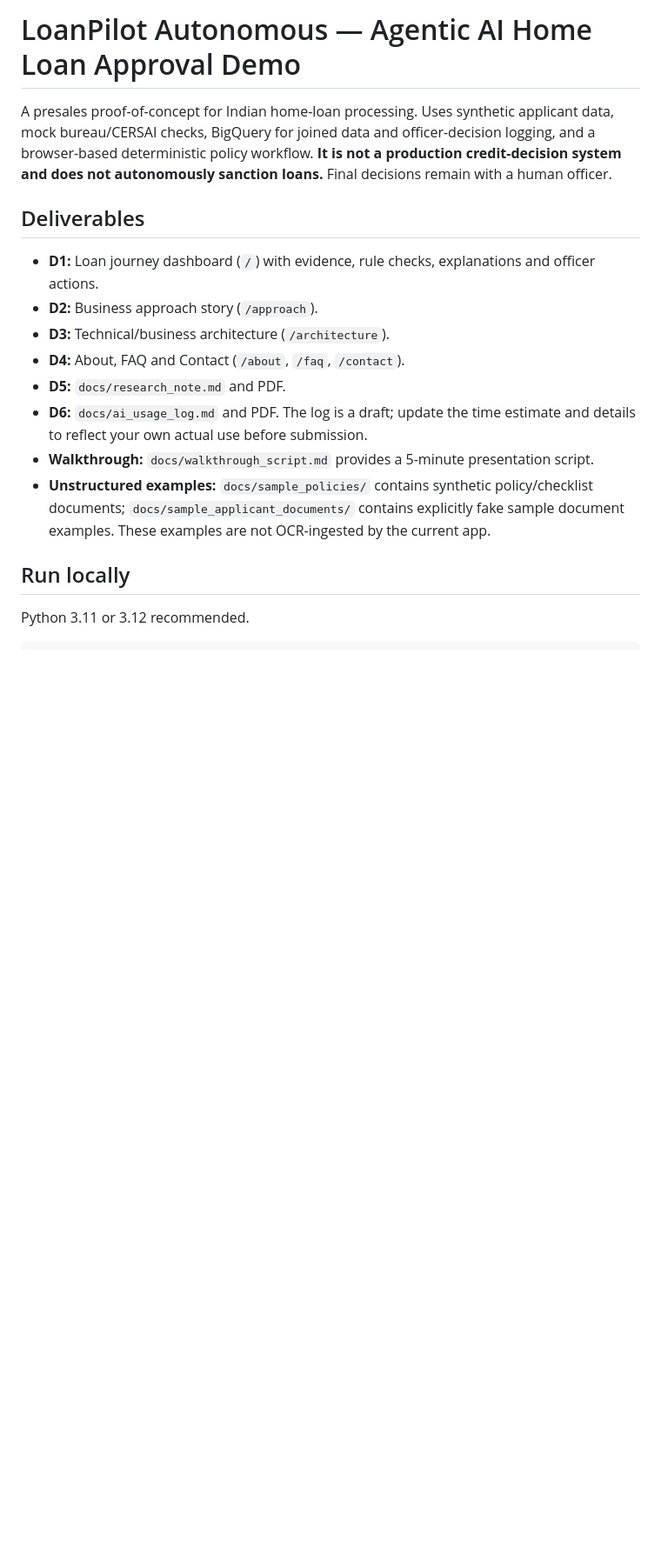
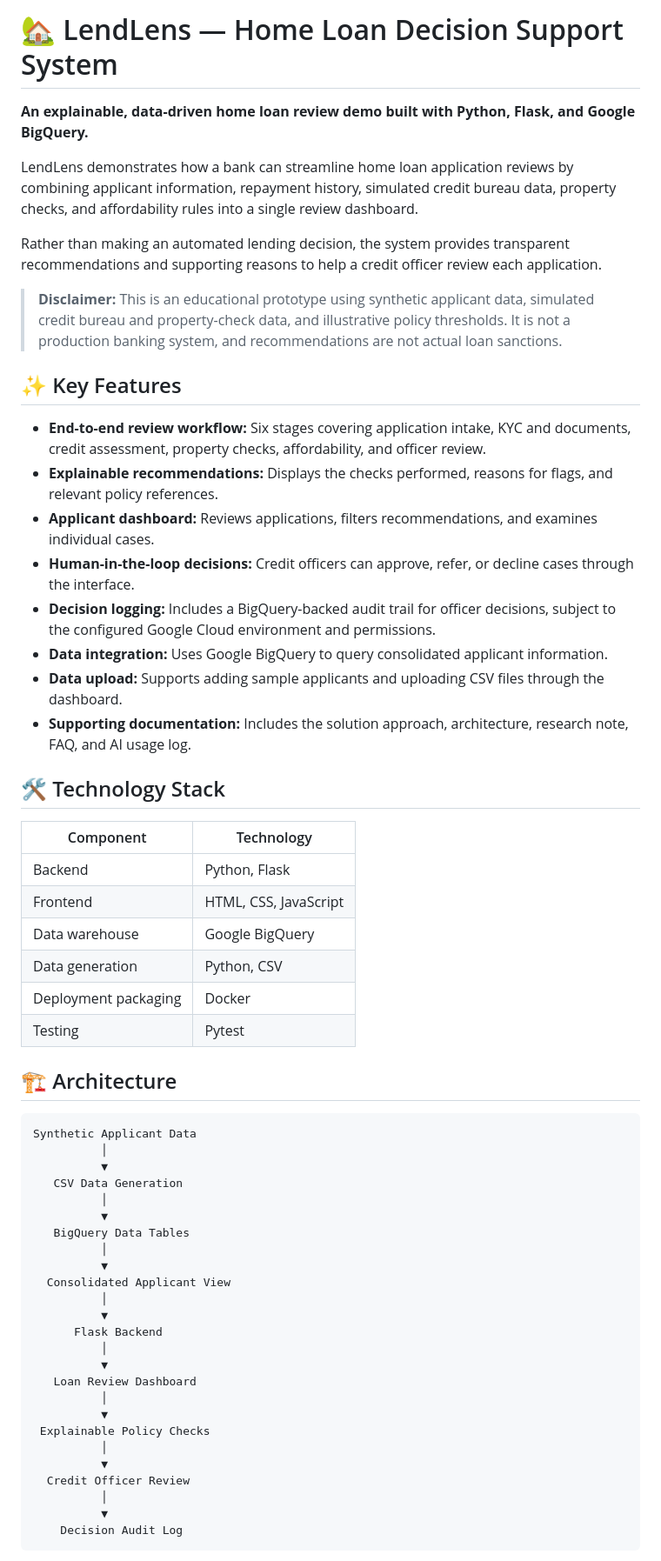
Before and after one commit to pakku251201/Homeloan-IQ, a Markdown page: README.md, the part around one of its changes. Shown at 87% size. Drawn GitHub-style; blank space fills up the shorter version.

````diff
--- a/README.md
+++ b/README.md
@@ -1,16 +1,62 @@
-# LoanPilot Autonomous — Agentic AI Home Loan Approval Demo
+# 🏡 LendLens — Home Loan Decision Support System
 
-A presales proof-of-concept for Indian home-loan processing. Uses synthetic applicant data, mock bureau/CERSAI checks, BigQuery for joined data and officer-decision logging, and a browser-based deterministic policy workflow. **It is not a production credit-decision system and does not autonomously sanction loans.** Final decisions remain with a human officer.
+**An explainable, data-driven home loan review demo built with Python, Flask, and Google BigQuery.**
 
-## Deliverables
-- **D1:** Loan journey dashboard (`/`) with evidence, rule checks, explanations and officer actions.
-- **D2:** Business approach story (`/approach`).
-- **D3:** Technical/business architecture (`/architecture`).
-- **D4:** About, FAQ and Contact (`/about`, `/faq`, `/contact`).
-- **D5:** `docs/research_note.md` and PDF.
-- **D6:** `docs/ai_usage_log.md` and PDF. The log is a draft; update the time estimate and details to reflect your own actual use before submission.
-- **Walkthrough:** `docs/walkthrough_script.md` provides a 5-minute presentation script.
-- **Unstructured examples:** `docs/sample_policies/` contains synthetic policy/checklist documents; `docs/sample_applicant_documents/` contains explicitly fake sample document examples. These examples are not OCR-ingested by the current app.
+LendLens demonstrates how a bank can streamline home loan application reviews by combining applicant information, repayment history, simulated credit bureau data, property checks, and affordability rules into a single review dashboard.
 
-## Run locally
-Python 3.11 or 3.12 recommended.
+Rather than making an automated lending decision, the system provides transparent recommendations and supporting reasons to help a credit officer review each application.
+
+> **Disclaimer:** This is an educational prototype using synthetic applicant data, simulated credit bureau and property-check data, and illustrative policy thresholds. It is not a production banking system, and recommendations are not actual loan sanctions.
+
+## ✨ Key Features
+
+- **End-to-end review workflow:** Six stages covering application intake, KYC and documents, credit assessment, property checks, affordability, and officer review.
+- **Explainable recommendations:** Displays the checks performed, reasons for flags, and relevant policy references.
+- **Applicant dashboard:** Reviews applications, filters recommendations, and examines individual cases.
+- **Human-in-the-loop decisions:** Credit officers can approve, refer, or decline cases through the interface.
+- **Decision logging:** Includes a BigQuery-backed audit trail for officer decisions, subject to the configured Google Cloud environment and permissions.
+- **Data integration:** Uses Google BigQuery to query consolidated applicant information.
+- **Data upload:** Supports adding sample applicants and uploading CSV files through the dashboard.
+- **Supporting documentation:** Includes the solution approach, architecture, research note, FAQ, and AI usage log.
+
+## 🛠️ Technology Stack
+
+| Component | Technology |
+|---|---|
+| Backend | Python, Flask |
+| Frontend | HTML, CSS, JavaScript |
+| Data warehouse | Google BigQuery |
+| Data generation | Python, CSV |
+| Deployment packaging | Docker |
+| Testing | Pytest |
+
+## 🏗️ Architecture
+
+```text
+Synthetic Applicant Data
+          │
+          ▼
+   CSV Data Generation
+          │
+          ▼
+   BigQuery Data Tables
+          │
+          ▼
+  Consolidated Applicant View
+          │
+          ▼
+      Flask Backend
+          │
+          ▼
+   Loan Review Dashboard
+          │
+          ▼
+ Explainable Policy Checks
+          │
+          ▼
+  Credit Officer Review
+          │
+          ▼
+    Decision Audit Log
+```
+
````
Also changed, not shown: other parts of README.md (+148 -17 lines).
